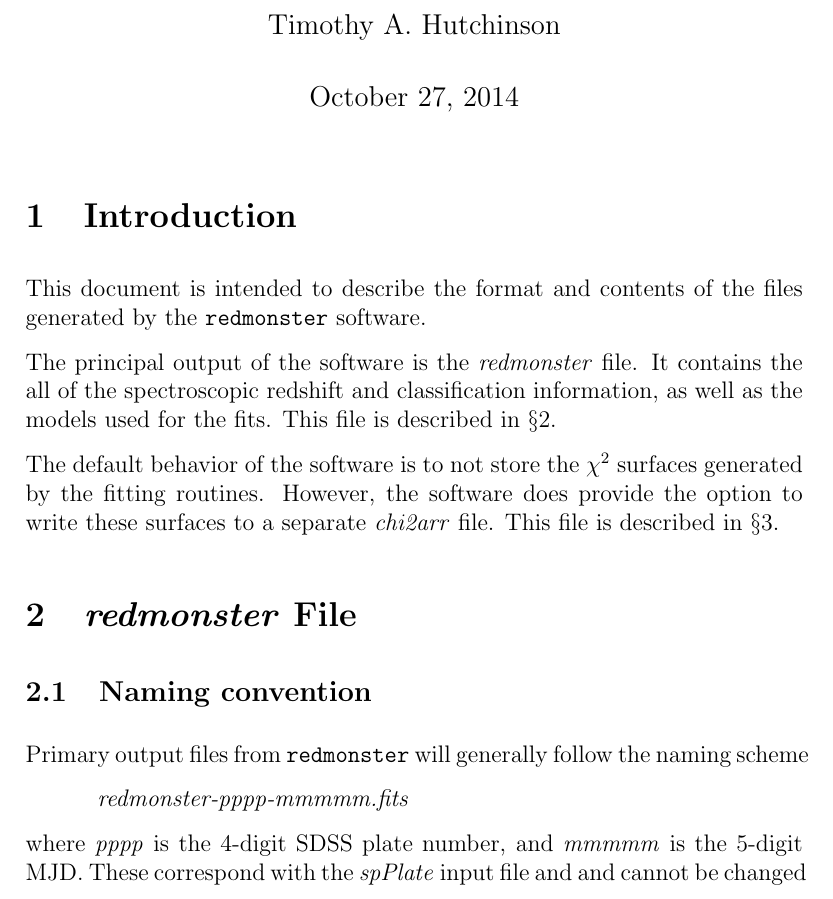
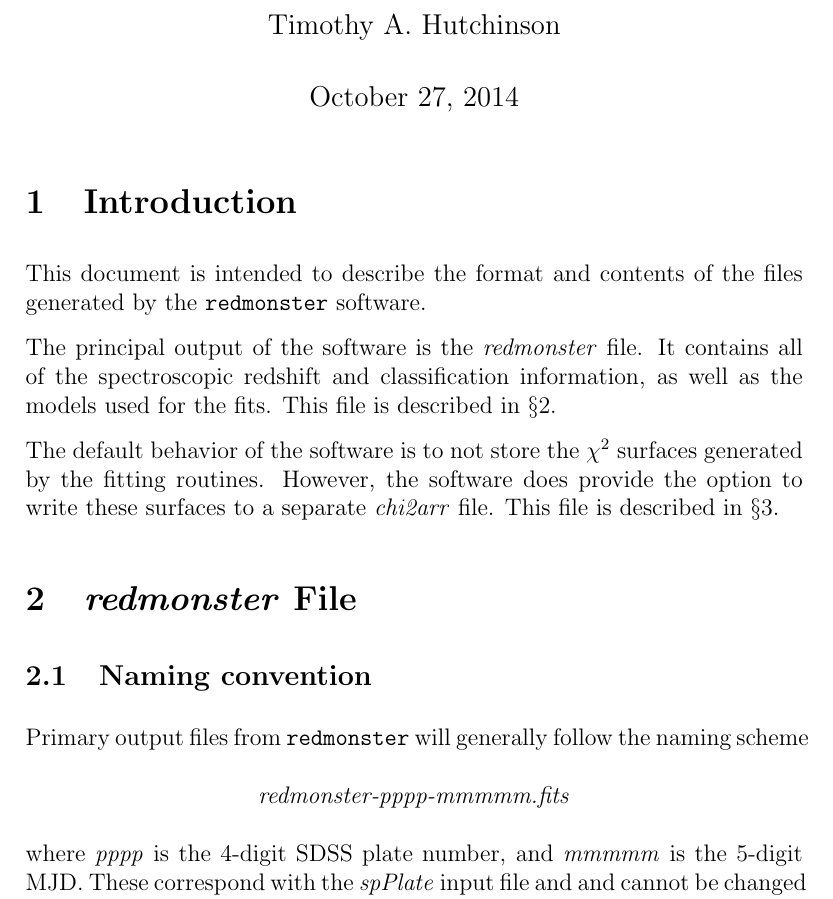
Before and after one commit to timahutchinson/redmonster, a LaTeX document (redmonster/doc/redmonster-output-file.tex): part of page 1 of 4, cut so that both start at the same text. Compiled offline with pdfLaTeX.

Commit message:
output doc fixes

```diff
--- a/redmonster/doc/redmonster-output-file.tex
+++ b/redmonster/doc/redmonster-output-file.tex
@@ -14,7 +14,7 @@
 This document is intended to describe the format and contents of the files
 generated by the \texttt{redmonster} software.
 
-The principal output of the software is the \textit{redmonster} file.  It contains the all of the
+The principal output of the software is the \textit{redmonster} file.  It contains all of the
 spectroscopic redshift and classification information, as well as the models used for the fits.
 This file is described in $\S$2.
 
@@ -28,7 +28,10 @@ to a separate \textit{chi2arr} file.  This file is described in $\S$3.
 
 Primary output files from \texttt{redmonster} will generally follow the naming scheme
 
-\hspace*{36pt}\textit{redmonster-pppp-mmmmm.fits}
+%\hspace*{36pt}\textit{redmonster-pppp-mmmmm.fits}
+\begin{center}
+	\textit{redmonster-pppp-mmmmm.fits}
+\end{center}
 
 where \textit{pppp} is the 4-digit SDSS plate number, and \textit{mmmmm}
 is the 5-digit MJD.  These correspond with the \textit{spPlate} input file and
```
Also changed, not shown: redmonster/doc/redmonster-output-file.pdf, redmonster/doc/redmonster-output-file.tex (10 more changed lines).
